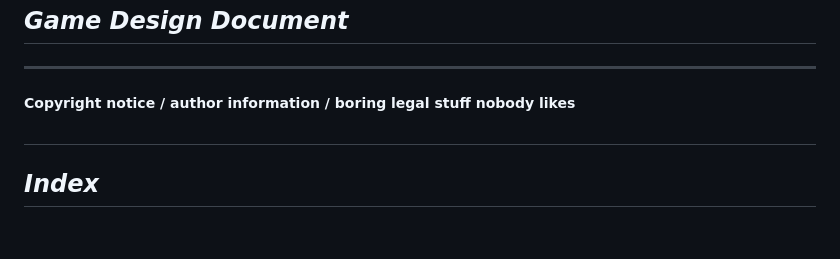
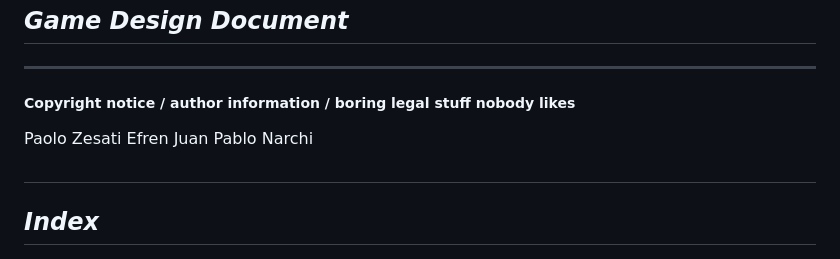
Before and after one commit to PaoloZesatiTec/Equipo-1, a Markdown page: Mage Tower.md, the part around the change. Drawn GitHub-style; blank space fills up the shorter version.

```diff
--- a/Mage Tower.md
+++ b/Mage Tower.md
@@ -5,6 +5,10 @@
 ---
 
 ##### **Copyright notice / author information / boring legal stuff nobody likes**
+
+Paolo Zesati
+Efren
+Juan Pablo Narchi
 
 ##
 ## _Index_
```
